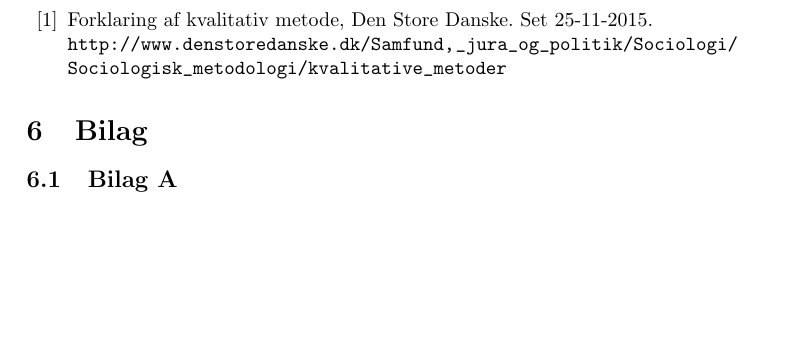
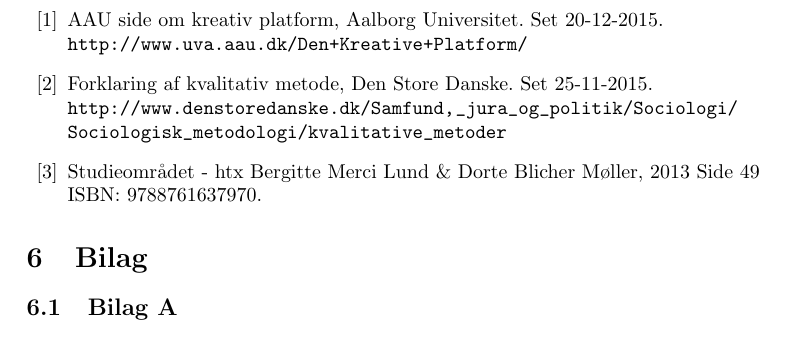
Before and after one commit to AAUSoftwareStudentGroup/P1-Raytracing, a LaTeX document (problem/sections/procesanalyse.tex): part of page 7 of 7, cut at the place of the change, the shorter picture padded with empty space. Compiled offline with pdfLaTeX.

Commit message:
biblografi

```diff
--- a/problem/sections/procesanalyse.tex
+++ b/problem/sections/procesanalyse.tex
@@ -188,11 +188,24 @@ Vi vil \textbf{fortsætte} med at:
 \end{itemize}
 
 \begin{thebibliography}{99}
+\bibitem{kreativ_platform}
+  AAU side om kreativ platform,\
+  Aalborg Universitet.\
+  Set 20-12-2015.\\
+  \url{http://www.uva.aau.dk/Den+Kreative+Platform/}
+
 \bibitem{kvalitativ_metode}
   Forklaring af kvalitativ metode,\
   Den Store Danske.\
   Set 25-11-2015.\\
   \url{http://www.denstoredanske.dk/Samfund,_jura_og_politik/Sociologi/Sociologisk_metodologi/kvalitative_metoder}
+
+\bibitem{SO_bog}
+  Studieområdet - htx\
+  Bergitte Merci Lund \& Dorte Blicher Møller, 2013\
+  Side 49\\
+  ISBN: 9788761637970.
+
 \end{thebibliography}
 
 \section{Bilag}
```
Also changed, not shown: problem/sections/procesanalyse.tex (2 more changed lines).
